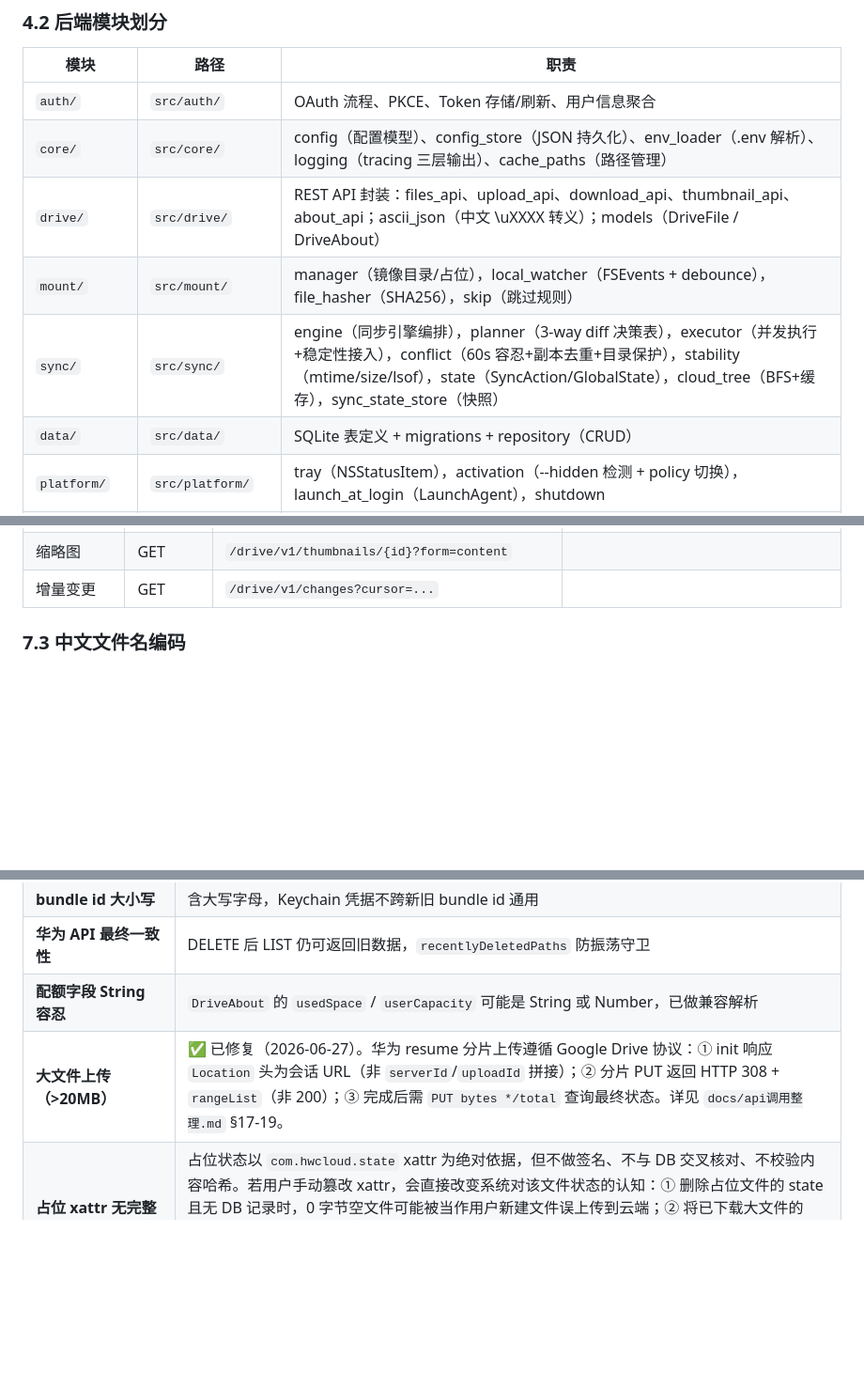
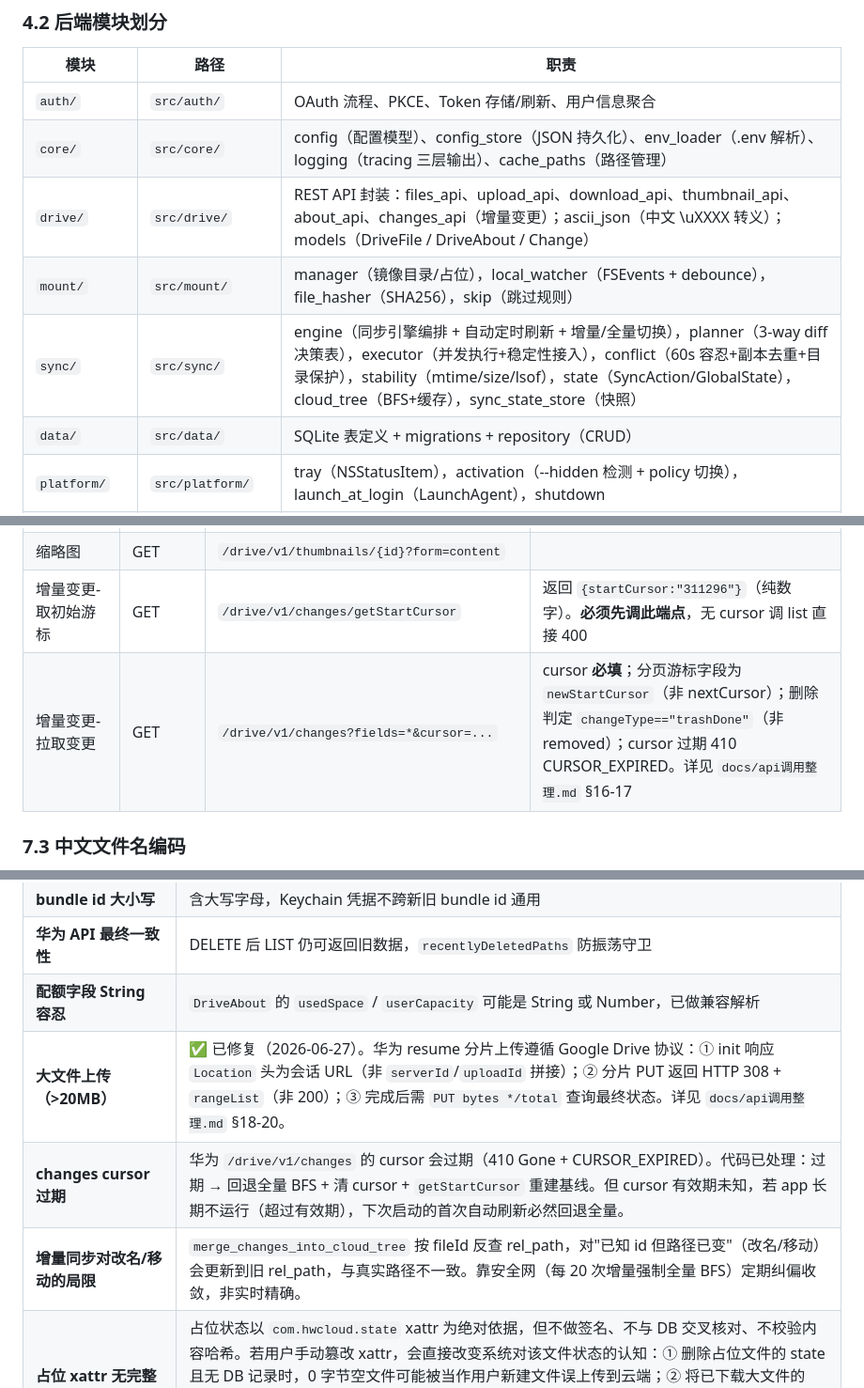
Before and after one commit to yuanbaobaoo/PetalLink, a Markdown page: docs/概要设计文档.md, 3 parts joined by grey strips. Shown at 94% size. GitHub-like rendering; blank space fills up the shorter version.

```diff
--- a/docs/概要设计文档.md
+++ b/docs/概要设计文档.md
@@ -269,9 +272,9 @@ PetalLink 使用 Tauri 2.x 构建 macOS 桌面客户端，通过华为 Drive RES
 |---|---|---|
 | `auth/` | `src/auth/` | OAuth 流程、PKCE、Token 存储/刷新、用户信息聚合 |
 | `core/` | `src/core/` | config（配置模型）、config_store（JSON 持久化）、env_loader（.env 解析）、logging（tracing 三层输出）、cache_paths（路径管理） |
-| `drive/` | `src/drive/` | REST API 封装：files_api、upload_api、download_api、thumbnail_api、about_api；ascii_json（中文 \uXXXX 转义）；models（DriveFile / DriveAbout） |
+| `drive/` | `src/drive/` | REST API 封装：files_api、upload_api、download_api、thumbnail_api、about_api、changes_api（增量变更）；ascii_json（中文 \uXXXX 转义）；models（DriveFile / DriveAbout / Change） |
 | `mount/` | `src/mount/` | manager（镜像目录/占位），local_watcher（FSEvents + debounce），file_hasher（SHA256），skip（跳过规则） |
-| `sync/` | `src/sync/` | engine（同步引擎编排），planner（3-way diff 决策表），executor（并发执行+稳定性接入），conflict（60s 容忍+副本去重+目录保护），stability（mtime/size/lsof），state（SyncAction/GlobalState），cloud_tree（BFS+缓存），sync_state_store（快照） |
+| `sync/` | `src/sync/` | engine（同步引擎编排 + 自动定时刷新 + 增量/全量切换），planner（3-way diff 决策表），executor（并发执行+稳定性接入），conflict（60s 容忍+副本去重+目录保护），stability（mtime/size/lsof），state（SyncAction/GlobalState），cloud_tree（BFS+缓存），sync_state_store（快照） |
 | `data/` | `src/data/` | SQLite 表定义 + migrations + repository（CRUD） |
 | `platform/` | `src/platform/` | tray（NSStatusItem），activation（--hidden 检测 + policy 切换），launch_at_login（LaunchAgent），shutdown |
 | `commands.rs` | `src/commands.rs` | 42 个 Tauri 命令（IPC 入口），全局单例管理 |
@@ -517,7 +520,8 @@ PetalLink 使用 Tauri 2.x 构建 macOS 桌面客户端，通过华为 Drive RES
 | 上传（小文件 ≤20MB） | POST | `/upload/drive/v1/files?uploadType=multipart` | multipart/related 格式 |
 | 上传（大文件 >20MB） | POST → PUT | init: `/upload/drive/v1/files?uploadType=resume` → 分片 PUT: 从 init 响应 `Location` 头获取的会话 URL | 分片大小 = API 返回的 `sliceSize`（10MB）；中间响应 HTTP 308 + `rangeList`；完成后 `PUT bytes */total` 查询状态 |
 | 缩略图 | GET | `/drive/v1/thumbnails/{id}?form=content` | |
-| 增量变更 | GET | `/drive/v1/changes?cursor=...` | |
+| 增量变更-取初始游标 | GET | `/drive/v1/changes/getStartCursor` | 返回 `{startCursor:"311296"}`（纯数字）。**必须先调此端点**，无 cursor 调 list 直接 400 |
+| 增量变更-拉取变更 | GET | `/drive/v1/changes?fields=*&cursor=...` | cursor **必填**；分页游标字段为 `newStartCursor`（非 nextCursor）；删除判定 `changeType=="trashDone"`（非 removed）；cursor 过期 410 CURSOR_EXPIRED。详见 `docs/api调用整理.md` §16-17 |
 
 ### 7.3 中文文件名编码
 
@@ -658,7 +663,9 @@ petal-link/
 | **bundle id 大小写** | 含大写字母，Keychain 凭据不跨新旧 bundle id 通用 |
 | **华为 API 最终一致性** | DELETE 后 LIST 仍可返回旧数据，`recentlyDeletedPaths` 防振荡守卫 |
 | **配额字段 String 容忍** | `DriveAbout` 的 `usedSpace` / `userCapacity` 可能是 String 或 Number，已做兼容解析 |
-| **大文件上传（>20MB）** | ✅ 已修复（2026-06-27）。华为 resume 分片上传遵循 Google Drive 协议：① init 响应 `Location` 头为会话 URL（非 `serverId`/`uploadId` 拼接）；② 分片 PUT 返回 HTTP 308 + `rangeList`（非 200）；③ 完成后需 `PUT bytes */total` 查询最终状态。详见 `docs/api调用整理.md` §17-19。 |
+| **大文件上传（>20MB）** | ✅ 已修复（2026-06-27）。华为 resume 分片上传遵循 Google Drive 协议：① init 响应 `Location` 头为会话 URL（非 `serverId`/`uploadId` 拼接）；② 分片 PUT 返回 HTTP 308 + `rangeList`（非 200）；③ 完成后需 `PUT bytes */total` 查询最终状态。详见 `docs/api调用整理.md` §18-20。 |
+| **changes cursor 过期** | 华为 `/drive/v1/changes` 的 cursor 会过期（410 Gone + CURSOR_EXPIRED）。代码已处理：过期 → 回退全量 BFS + 清 cursor + `getStartCursor` 重建基线。但 cursor 有效期未知，若 app 长期不运行（超过有效期），下次启动的首次自动刷新必然回退全量。 |
+| **增量同步对改名/移动的局限** | `merge_changes_into_cloud_tree` 按 fileId 反查 rel_path，对"已知 id 但路径已变"（改名/移动）会更新到旧 rel_path，与真实路径不一致。靠安全网（每 20 次增量强制全量 BFS）定期纠偏收敛，非实时精确。 |
 | **占位 xattr 无完整性校验** | 占位状态以 `com.hwcloud.state` xattr 为绝对依据，但不做签名、不与 DB 交叉核对、不校验内容哈希。若用户手动篡改 xattr，会直接改变系统对该文件状态的认知：① 删除占位文件的 state 且无 DB 记录时，0 字节空文件可能被当作用户新建文件误上传到云端；② 将已下载大文件的 state 改回 placeholder 时，若云端有更新触发下载，真实内容会被改名备份后由云端版本覆盖；③ 前端状态显示（依赖磁盘 xattr）与同步引擎决策（更依赖 DB 与 mtime/size）可能不一致。此外 DB 的 `status` 字段与磁盘 xattr 为双轨制，出现分歧时不做仲裁。 |
 
 ---
```
Also changed, not shown: other parts of docs/概要设计文档.md (+7 -3 lines).
